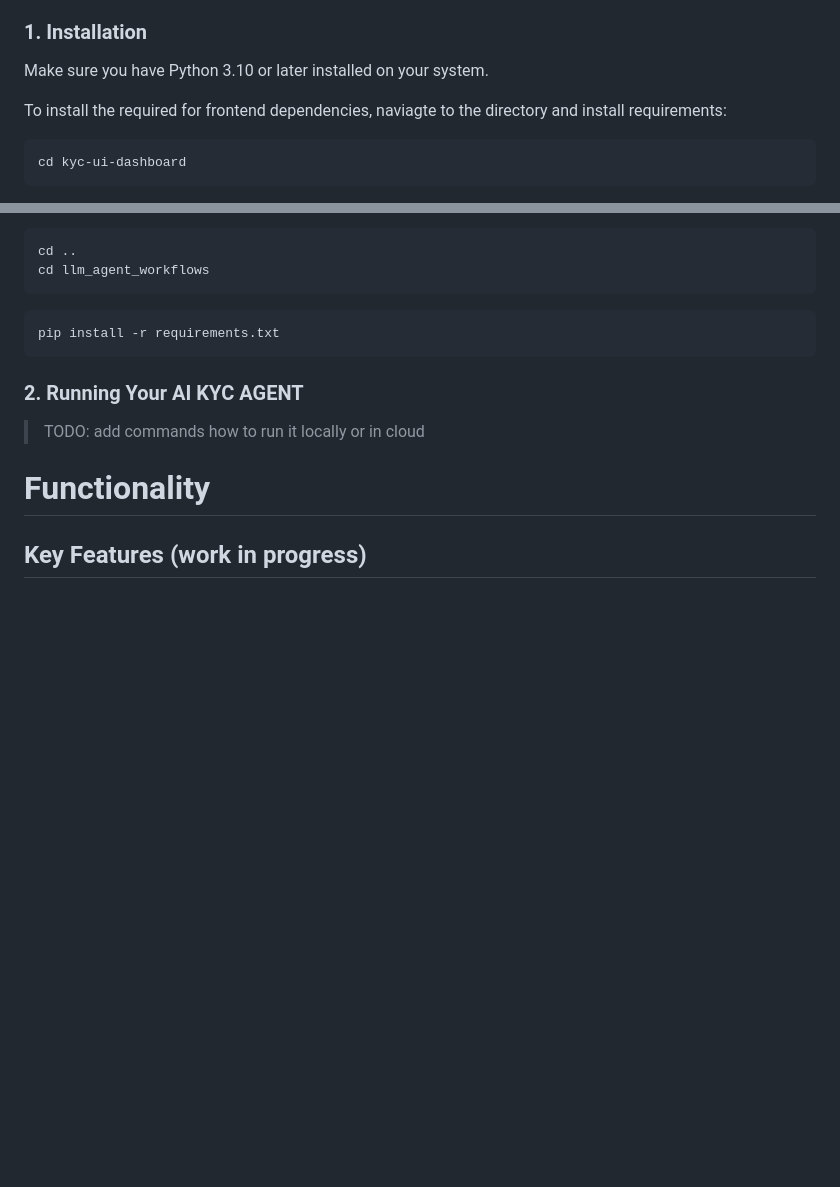
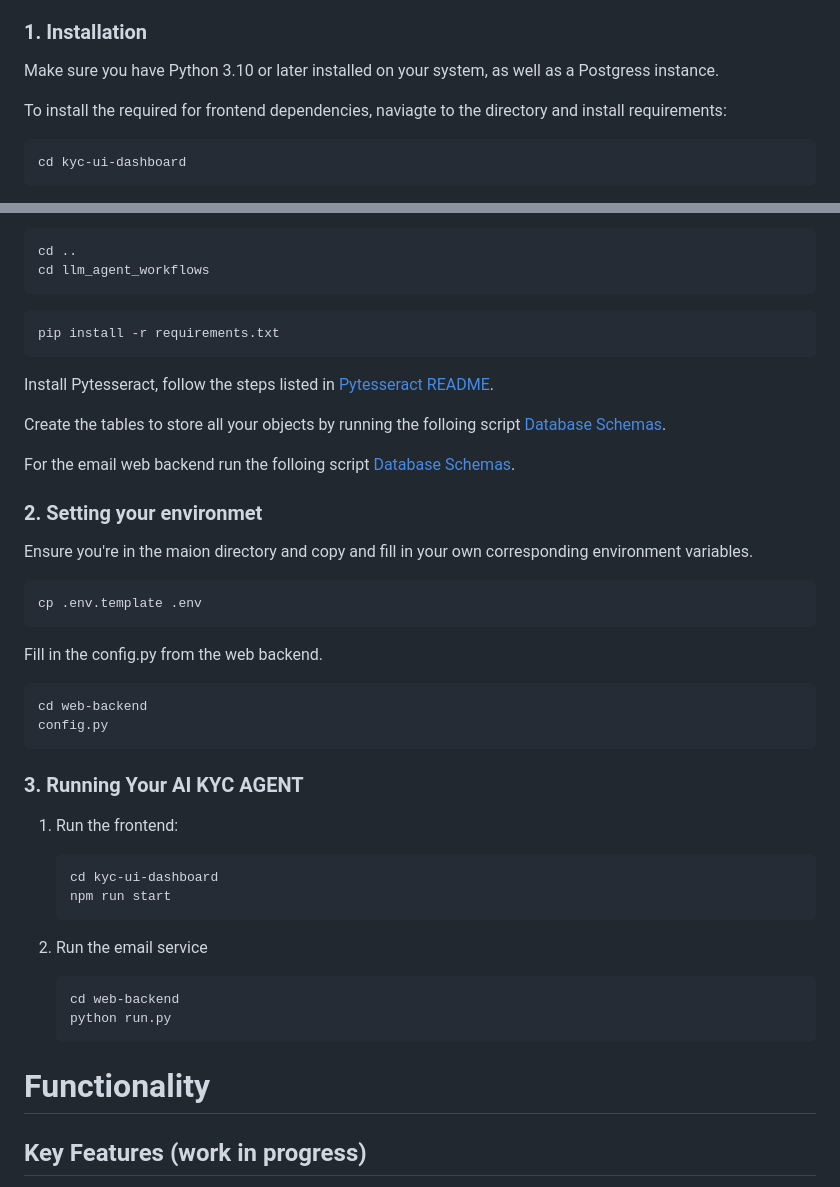
Before and after one commit to finos-labs/dtcch-2025-db, a Markdown page: README.md, 2 parts joined by grey strips. Rendered like a GitHub page; blank space fills up the shorter version.

Commit message:
Updated the Installation guide
Signed-off-by: Meeka Lenisa <meekalenisa@gmail.com>

````diff
--- a/README.md
+++ b/README.md
@@ -63,7 +63,7 @@ AI KYC AGENT has two flows which act as a comprehensive KYC Agent. The first flo
 
 ### 1. Installation
 
-Make sure you have Python 3.10 or later installed on your system.
+Make sure you have Python 3.10 or later installed on your system, as well as a Postgress instance.
 
 To install the required for frontend dependencies, naviagte to the directory and install requirements:
 
@@ -85,10 +85,43 @@ cd llm_agent_workflows
 pip install -r requirements.txt
 ```
 
+Install Pytesseract, follow the steps listed in [Pytesseract README](./README_pytesseract.md).
 
-### 2. Running Your AI KYC AGENT
+Create the tables to store all your objects by running the folloing script [Database Schemas](./database/ddl.sql).
 
->TODO: add commands how to run it locally or in cloud
+For the email web backend run the folloing script [Database Schemas](./web-backend/schema.sql).
+
+### 2. Setting your environmet
+
+Ensure you're in the maion directory and copy and fill in your own corresponding environment variables.
+
+```bash
+cp .env.template .env
+```
+
+Fill in the config.py from the web backend.
+```bash
+cd web-backend
+config.py
+```
+
+
+### 3. Running Your AI KYC AGENT
+
+1. Run the frontend:
+
+    ```bash
+    cd kyc-ui-dashboard
+    npm run start
+    ```
+
+2. Run the email service
+
+    ```bash
+    cd web-backend
+    python run.py
+    ```
+
 
 # Functionality
 
````
Also changed, not shown: TECHNICAL.md (+11 -50 lines), README_pytesseract.md (renamed from llm_agent_workflows/tools/README_pytesseract.md).
